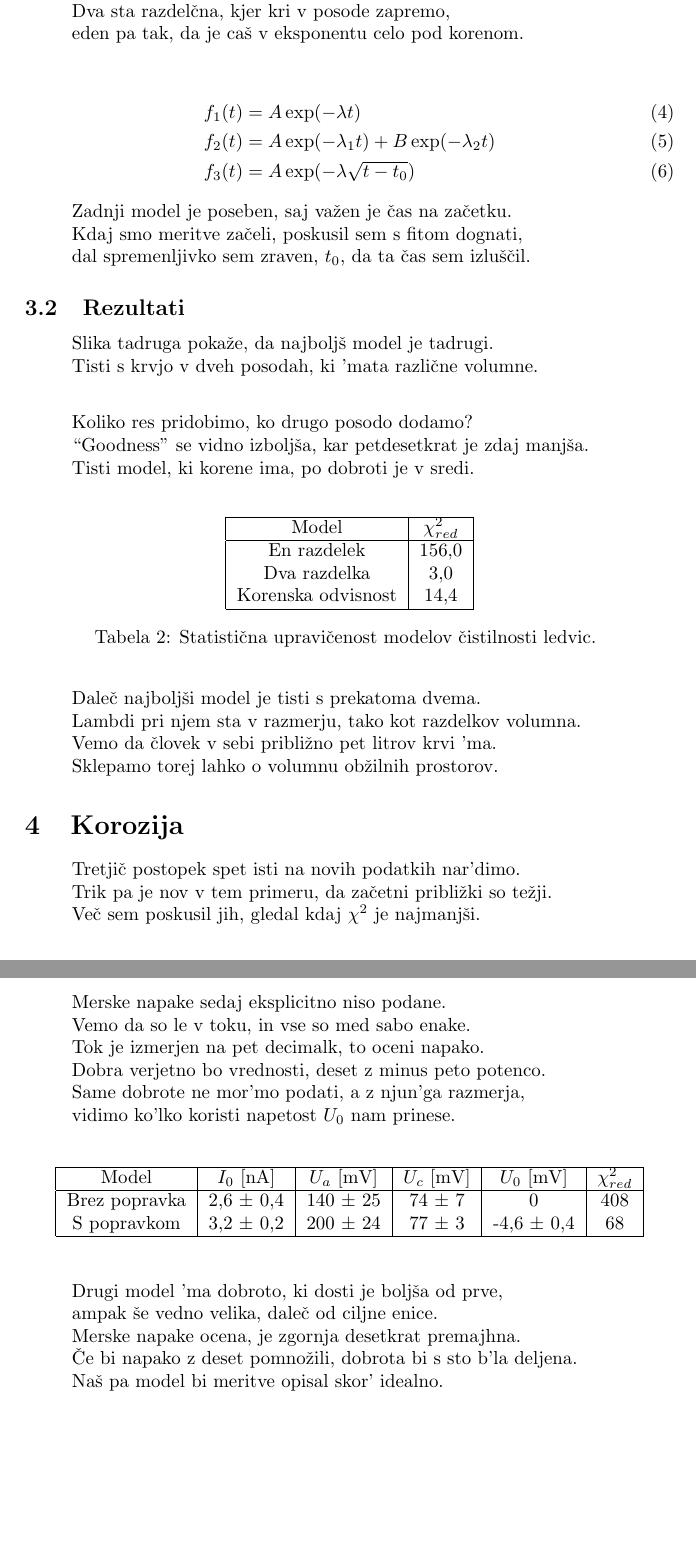
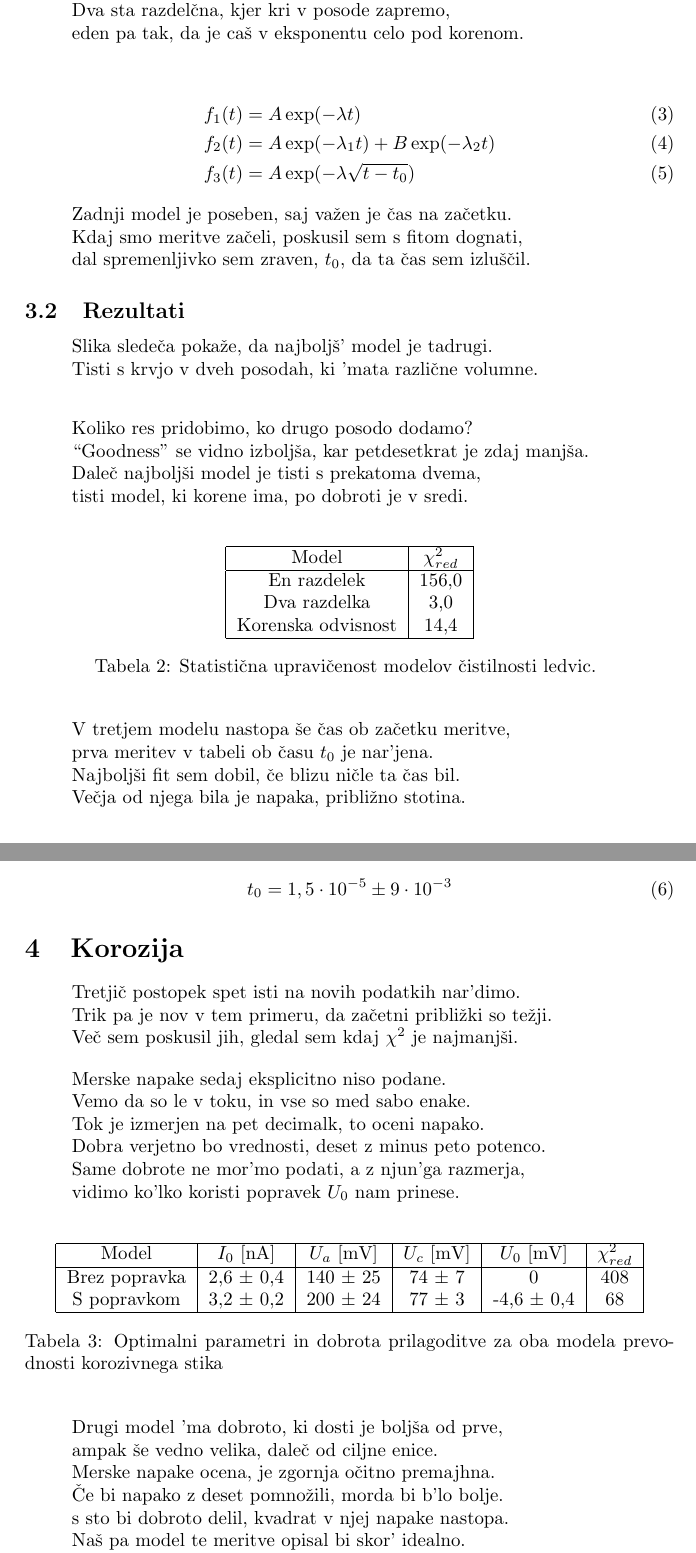
Before and after one commit to Noughmad/Sola, a LaTeX document (Modelska Analiza/105/miha_cancula_105.tex): two parts of pages 3 and 4 of 4, joined at a grey line, cut so that both start at the same text, the shorter picture padded with empty space. Compiled offline with pdfLaTeX.

Commit message:
Dokoncal 105

```diff
--- a/Modelska Analiza/105/miha_cancula_105.tex
+++ b/Modelska Analiza/105/miha_cancula_105.tex
@@ -157,7 +153,7 @@ bli"zje je $y_0$ zdaj pri"cakovani stotici.
 \subsection{Rezultati}
 
 \begin{verse}
- Slika tadruga poka"ze, da najbolj"s model je tadrugi. \\
+ Slika slede"ca poka"ze, da najbolj"s' model je tadrugi. \\
  Tisti s krvjo v dveh posodah, ki 'mata razli"cne volumne. \\
 \end{verse}
 
@@ -170,7 +166,8 @@ bli"zje je $y_0$ zdaj pri"cakovani stotici.
 \begin{verse}
  Koliko res pridobimo, ko drugo posodo dodamo? \\
  ``Goodness'' se vidno izbolj"sa, kar petdesetkrat je zdaj manj"sa. \\
- Tisti model, ki korene ima, po dobroti je v sredi.
+ Dale"c najbolj"si model je tisti s prekatoma dvema, \\
+ tisti model, ki korene ima, po dobroti je v sredi.
 \end{verse}
 
 \begin{table}[h]
@@ -189,17 +186,22 @@ bli"zje je $y_0$ zdaj pri"cakovani stotici.
 \end{table}
 
 \begin{verse}
- Dale"c najbolj"si model je tisti s prekatoma dvema. \\
- Lambdi pri njem sta v razmerju, tako kot razdelkov volumna. \\
- Vemo da "clovek v sebi pribli"zno pet litrov krvi 'ma. \\
- Sklepamo torej lahko o volumnu ob"zilnih prostorov.
+ V tretjem modelu nastopa "se "cas ob za"cetku meritve, \\
+ prva meritev v tabeli ob "casu $t_0$ je nar'jena. \\
+ Najbolj"si fit sem dobil, "ce blizu ni"cle ta "cas bil. \\
+ Ve"cja od njega bila je napaka, pribli"zno stotina.
 \end{verse}
+
+\begin{align}
+ t_0 &= 1,5 \cdot 10^{-5} \pm 9 \cdot 10^{-3}
+\end{align}
+
 
 \section{Korozija}
 \begin{verse}
  Tretji"c postopek spet isti na novih podatkih nar'dimo. \\
  Trik pa je nov v tem primeru, da za"cetni pribli"zki so te"zji. \\
- Ve"c sem poskusil jih, gledal kdaj $\chi^2$ je najmanj"si. \\
+ Ve"c sem poskusil jih, gledal sem kdaj $\chi^2$ je najmanj"si. \\
 \end{verse}
 
 \begin{verse}
@@ -208,7 +210,7 @@ bli"zje je $y_0$ zdaj pri"cakovani stotici.
   Tok je izmerjen na pet decimalk, to oceni napako. \\
   Dobra verjetno bo vrednosti, deset z minus peto potenco. \\
   Same dobrote ne mor'mo podati, a z njun'ga razmerja, \\
-  vidimo ko'lko koristi napetost $U_0$ nam prinese.
+  vidimo ko'lko koristi popravek $U_0$ nam prinese.
 \end{verse}
 
 \begin{table}[h]
@@ -221,15 +223,17 @@ Brez popravka & 2,6 $\pm$ 0,4 & 140 $\pm$ 25 & 74 $\pm$ 7 & 0 & 408 \\
 S popravkom & 3,2 $\pm$ 0,2 & 200 $\pm$ 24 & 77 $\pm$ 3 & -4,6 $\pm$ 0,4 & 68 \\
 \hline
 \end{tabular}
+\caption{Optimalni parametri in dobrota prilagoditve za oba modela prevodnosti korozivnega stika}
 \end{table}
 
 \begin{verse}
  Drugi model 'ma dobroto, ki dosti je bolj"sa od prve, \\
  ampak "se vedno velika, dale"c od ciljne enice. \\
- Merske napake ocena, je zgornja desetkrat premajhna. \\
- "Ce bi napako z deset pomno"zili, dobrota bi s sto b'la deljena. \\
- Na"s pa model bi meritve opisal skor' idealno. \\
- Tako napako sem tudi narisal, na sliki naslednji.
+ Merske napake ocena, je zgornja o"citno premajhna. \\
+ "Ce bi napako z deset pomno"zili, morda bi b'lo bolje. \\
+ s sto bi dobroto delil, kvadrat v njej napake nastopa. \\
+ Na"s pa model te meritve opisal bi skor' idealno. \\
+ Tako napako sem tudi narisal, na sliki poslednji.
 \end{verse}
 
 \begin{figure}[h]
```
Also changed, not shown: Modelska Analiza/105/miha_cancula_105.pdf, Modelska Analiza/105/miha_cancula_105.tex (51 more changed lines), 3 other files.
